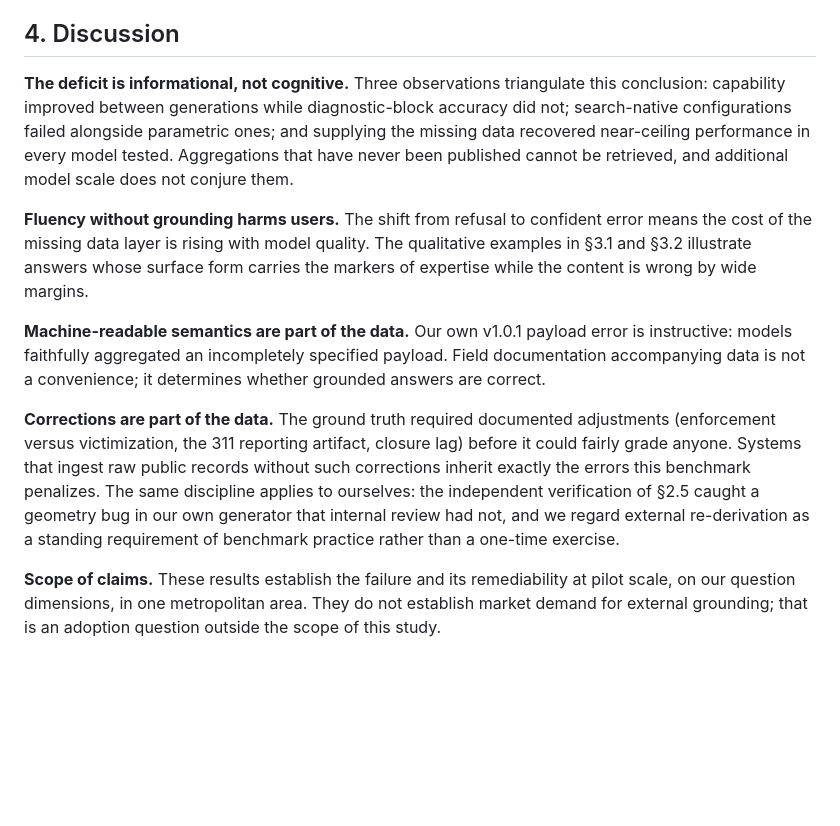
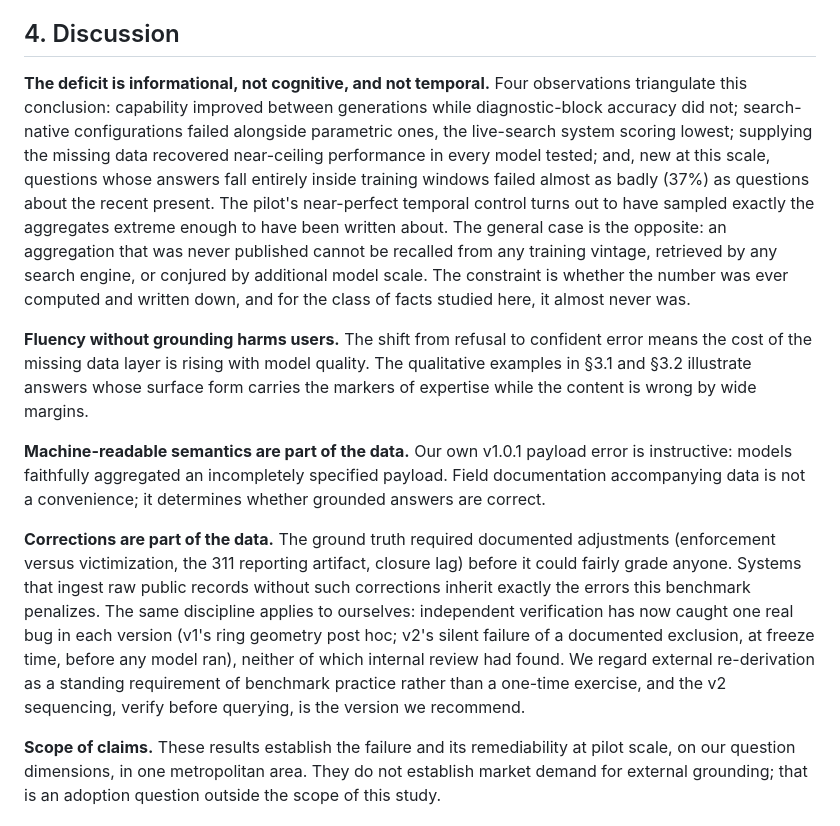
Before and after one commit to nessa01macias/canary, a Markdown page: RESEARCH.md, the part around the change. Rendered like a GitHub page; blank space fills up the shorter version.

Commit message:
Research note v2: conclusions rewritten around the temporal finding
Discussion now leads with the four-way triangulation (the fourth being the
in-window collapse at scale) and states the general law plainly: unpublished
aggregations cannot be recalled from any training vintage, retrieved, or
conjured by scale. Corrections paragraph cites both self-caught bugs and
recommends verify-before-query as standard benchmark practice.

Co-Authored-By: Claude Fable 5 <noreply@anthropic.com>

```diff
--- a/RESEARCH.md
+++ b/RESEARCH.md
@@ -414,12 +414,19 @@ and machine-legibility of the data itself.
 
 ## 4. Discussion
 
-**The deficit is informational, not cognitive.** Three observations triangulate this
-conclusion: capability improved between generations while diagnostic-block accuracy
-did not; search-native configurations failed alongside parametric ones; and supplying
-the missing data recovered near-ceiling performance in every model tested.
-Aggregations that have never been published cannot be retrieved, and additional model
-scale does not conjure them.
+**The deficit is informational, not cognitive, and not temporal.** Four
+observations triangulate this conclusion: capability improved between generations
+while diagnostic-block accuracy did not; search-native configurations failed
+alongside parametric ones, the live-search system scoring lowest; supplying the
+missing data recovered near-ceiling performance in every model tested; and, new at
+this scale, questions whose answers fall entirely inside training windows failed
+almost as badly (37%) as questions about the recent present. The pilot's
+near-perfect temporal control turns out to have sampled exactly the aggregates
+extreme enough to have been written about. The general case is the opposite: an
+aggregation that was never published cannot be recalled from any training vintage,
+retrieved by any search engine, or conjured by additional model scale. The
+constraint is whether the number was ever computed and written down, and for the
+class of facts studied here, it almost never was.
 
 **Fluency without grounding harms users.** The shift from refusal to confident error
 means the cost of the missing data layer is rising with model quality. The
@@ -435,10 +442,12 @@ answers are correct.
 adjustments (enforcement versus victimization, the 311 reporting artifact, closure
 lag) before it could fairly grade anyone. Systems that ingest raw public records
 without such corrections inherit exactly the errors this benchmark penalizes. The
-same discipline applies to ourselves: the independent verification of §2.5 caught a
-geometry bug in our own generator that internal review had not, and we regard
-external re-derivation as a standing requirement of benchmark practice rather than
-a one-time exercise.
+same discipline applies to ourselves: independent verification has now caught one
+real bug in each version (v1's ring geometry post hoc; v2's silent failure of a
+documented exclusion, at freeze time, before any model ran), neither of which
+internal review had found. We regard external re-derivation as a standing
+requirement of benchmark practice rather than a one-time exercise, and the v2
+sequencing, verify before querying, is the version we recommend.
 
 **Scope of claims.** These results establish the failure and its remediability at
 pilot scale, on our question dimensions, in one metropolitan area. They do not
```
